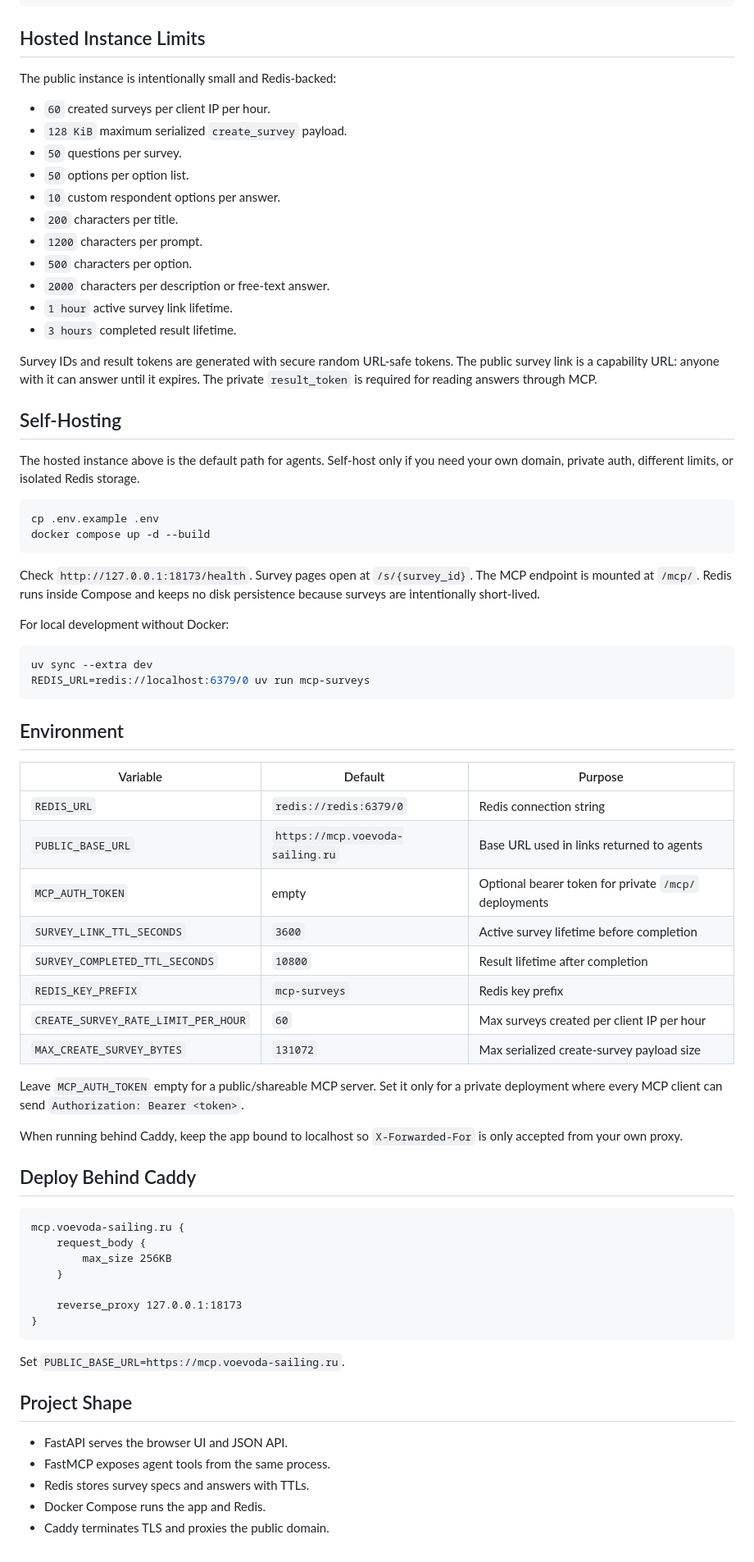
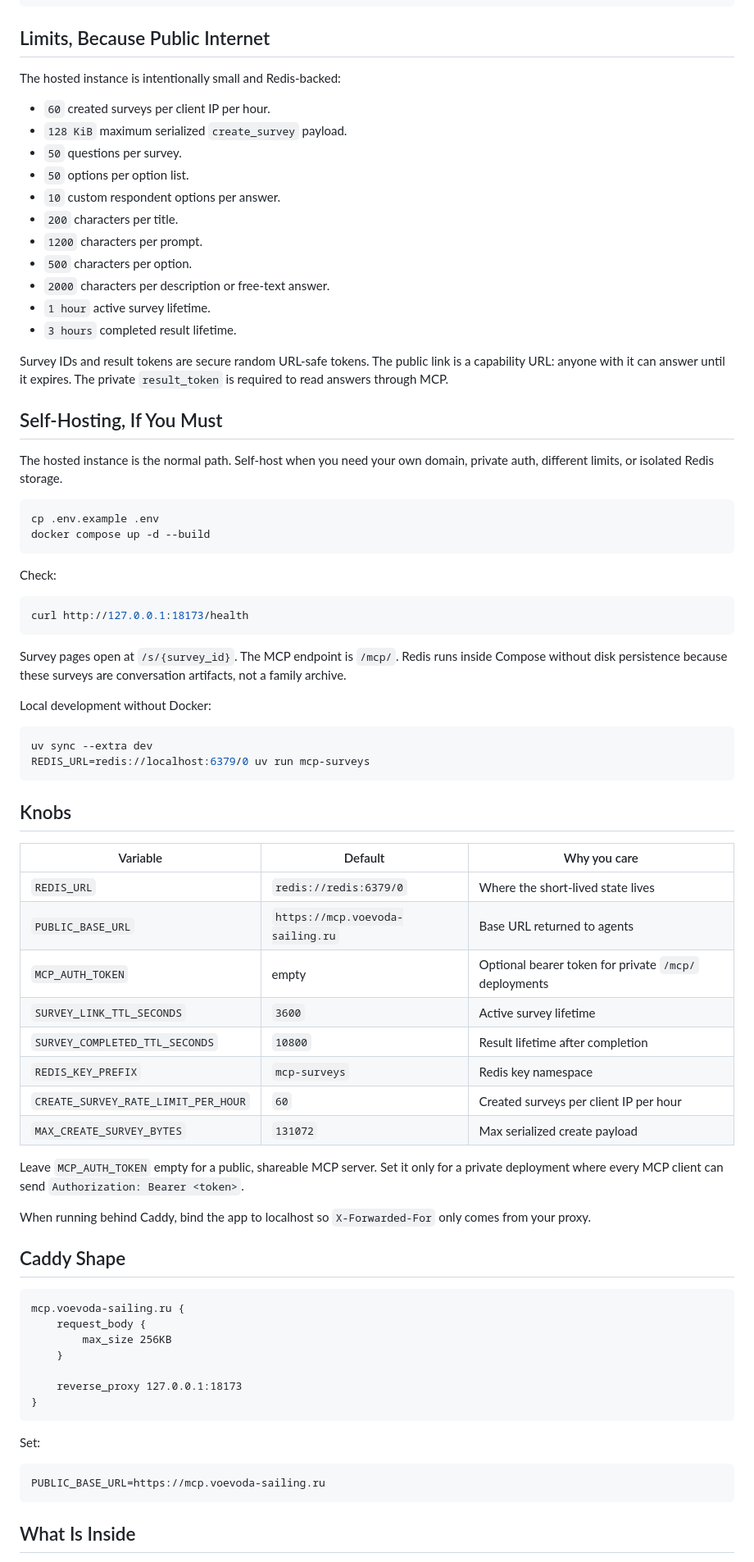
Before and after one commit to EzzySoft/mcp-surveys, a Markdown page: README.md, the part around one of its changes. Shown at 82% size. Drawn GitHub-style.

Commit message:
Refine README for hosted agent workflows

````diff
--- a/README.md
+++ b/README.md
@@ -225,9 +232,9 @@ and option text.
 }
 ```
 
-## Hosted Instance Limits
+## Limits, Because Public Internet
 
-The public instance is intentionally small and Redis-backed:
+The hosted instance is intentionally small and Redis-backed:
 
 - `60` created surveys per client IP per hour.
 - `128 KiB` maximum serialized `create_survey` payload.
@@ -238,55 +245,61 @@ The public instance is intentionally small and Redis-backed:
 - `1200` characters per prompt.
 - `500` characters per option.
 - `2000` characters per description or free-text answer.
-- `1 hour` active survey link lifetime.
+- `1 hour` active survey lifetime.
 - `3 hours` completed result lifetime.
 
-Survey IDs and result tokens are generated with secure random URL-safe tokens.
-The public survey link is a capability URL: anyone with it can answer until it
-expires. The private `result_token` is required for reading answers through MCP.
+Survey IDs and result tokens are secure random URL-safe tokens. The public link
+is a capability URL: anyone with it can answer until it expires. The private
+`result_token` is required to read answers through MCP.
 
-## Self-Hosting
+## Self-Hosting, If You Must
 
-The hosted instance above is the default path for agents. Self-host only if you
-need your own domain, private auth, different limits, or isolated Redis storage.
+The hosted instance is the normal path. Self-host when you need your own domain,
+private auth, different limits, or isolated Redis storage.
 
 ```bash
 cp .env.example .env
 docker compose up -d --build
 ```
 
-Check `http://127.0.0.1:18173/health`. Survey pages open at `/s/{survey_id}`.
-The MCP endpoint is mounted at `/mcp/`. Redis runs inside Compose and keeps no
-disk persistence because surveys are intentionally short-lived.
+Check:
 
-For local development without Docker:
+```bash
+curl http://127.0.0.1:18173/health
+```
+
+Survey pages open at `/s/{survey_id}`. The MCP endpoint is `/mcp/`. Redis runs
+inside Compose without disk persistence because these surveys are conversation
+artifacts, not a family archive.
+
+Local development without Docker:
 
 ```bash
 uv sync --extra dev
 REDIS_URL=redis://localhost:6379/0 uv run mcp-surveys
 ```
 
-## Environment
+## Knobs
 
-| Variable | Default | Purpose |
+| Variable | Default | Why you care |
 | --- | --- | --- |
-| `REDIS_URL` | `redis://redis:6379/0` | Redis connection string |
-| `PUBLIC_BASE_URL` | `https://mcp.voevoda-sailing.ru` | Base URL used in links returned to agents |
+| `REDIS_URL` | `redis://redis:6379/0` | Where the short-lived state lives |
+| `PUBLIC_BASE_URL` | `https://mcp.voevoda-sailing.ru` | Base URL returned to agents |
 | `MCP_AUTH_TOKEN` | empty | Optional bearer token for private `/mcp/` deployments |
-| `SURVEY_LINK_TTL_SECONDS` | `3600` | Active survey lifetime before completion |
+| `SURVEY_LINK_TTL_SECONDS` | `3600` | Active survey lifetime |
 | `SURVEY_COMPLETED_TTL_SECONDS` | `10800` | Result lifetime after completion |
-| `REDIS_KEY_PREFIX` | `mcp-surveys` | Redis key prefix |
-| `CREATE_SURVEY_RATE_LIMIT_PER_HOUR` | `60` | Max surveys created per client IP per hour |
-| `MAX_CREATE_SURVEY_BYTES` | `131072` | Max serialized create-survey payload size |
+| `REDIS_KEY_PREFIX` | `mcp-surveys` | Redis key namespace |
+| `CREATE_SURVEY_RATE_LIMIT_PER_HOUR` | `60` | Created surveys per client IP per hour |
+| `MAX_CREATE_SURVEY_BYTES` | `131072` | Max serialized create payload |
 
-Leave `MCP_AUTH_TOKEN` empty for a public/shareable MCP server. Set it only for
+Leave `MCP_AUTH_TOKEN` empty for a public, shareable MCP server. Set it only for
 a private deployment where every MCP client can send
 `Authorization: Bearer <token>`.
 
-When running behind Caddy, keep the app bound to localhost so
-`X-Forwarded-For` is only accepted from your own proxy.
+When running behind Caddy, bind the app to localhost so `X-Forwarded-For` only
+comes from your proxy.
 
-## Deploy Behind Caddy
+## Caddy Shape
 
 ```caddyfile
 mcp.voevoda-sailing.ru {
@@ -298,13 +311,11 @@ mcp.voevoda-sailing.ru {
 }
 ```
 
-Set `PUBLIC_BASE_URL=https://mcp.voevoda-sailing.ru`.
+Set:
 
-## Project Shape
+```bash
+PUBLIC_BASE_URL=https://mcp.voevoda-sailing.ru
+```
 
-- FastAPI serves the browser UI and JSON API.
-- FastMCP exposes agent tools from the same process.
-- Redis stores survey specs and answers with TTLs.
-- Docker Compose runs the app and Redis.
-- Caddy terminates TLS and proxies the public domain.
+## What Is Inside
 
````
Also changed, not shown: other parts of README.md (+78 -65 lines).
